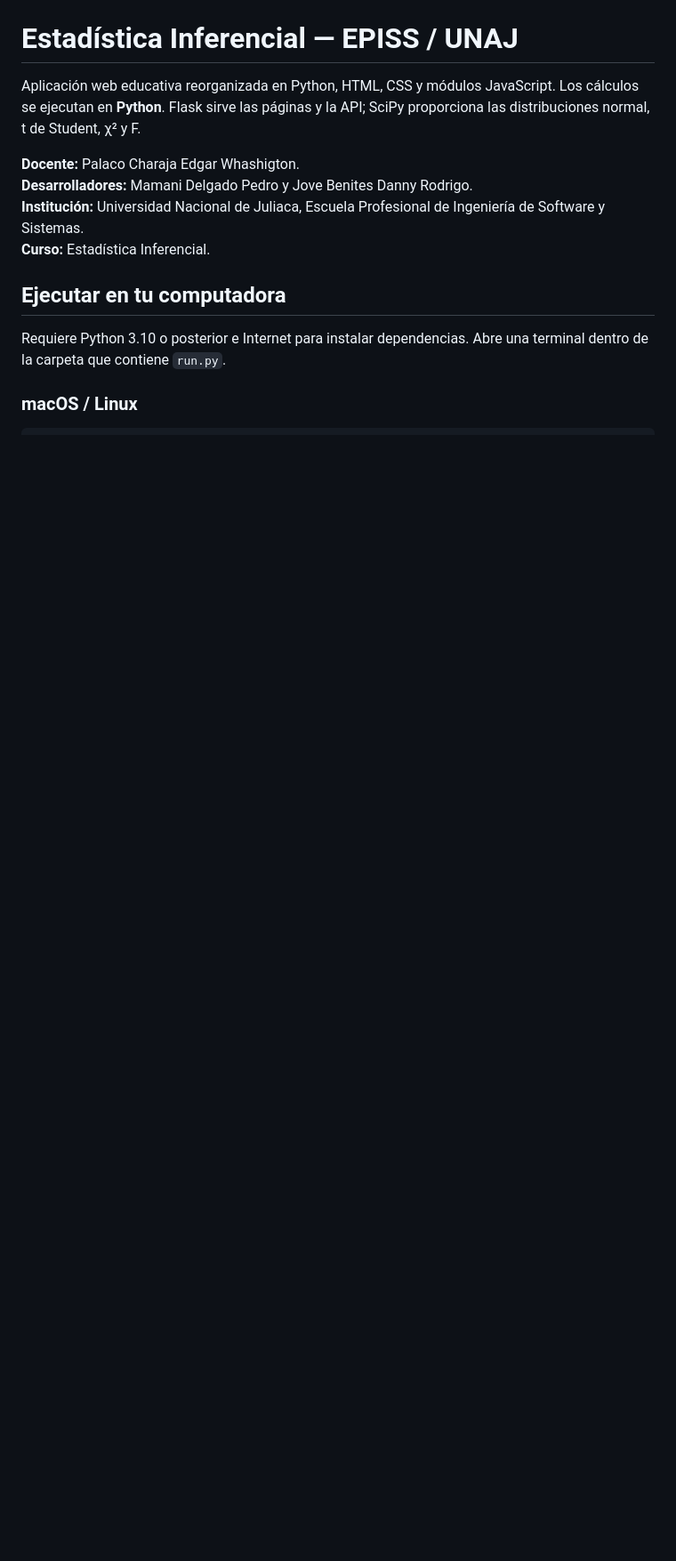
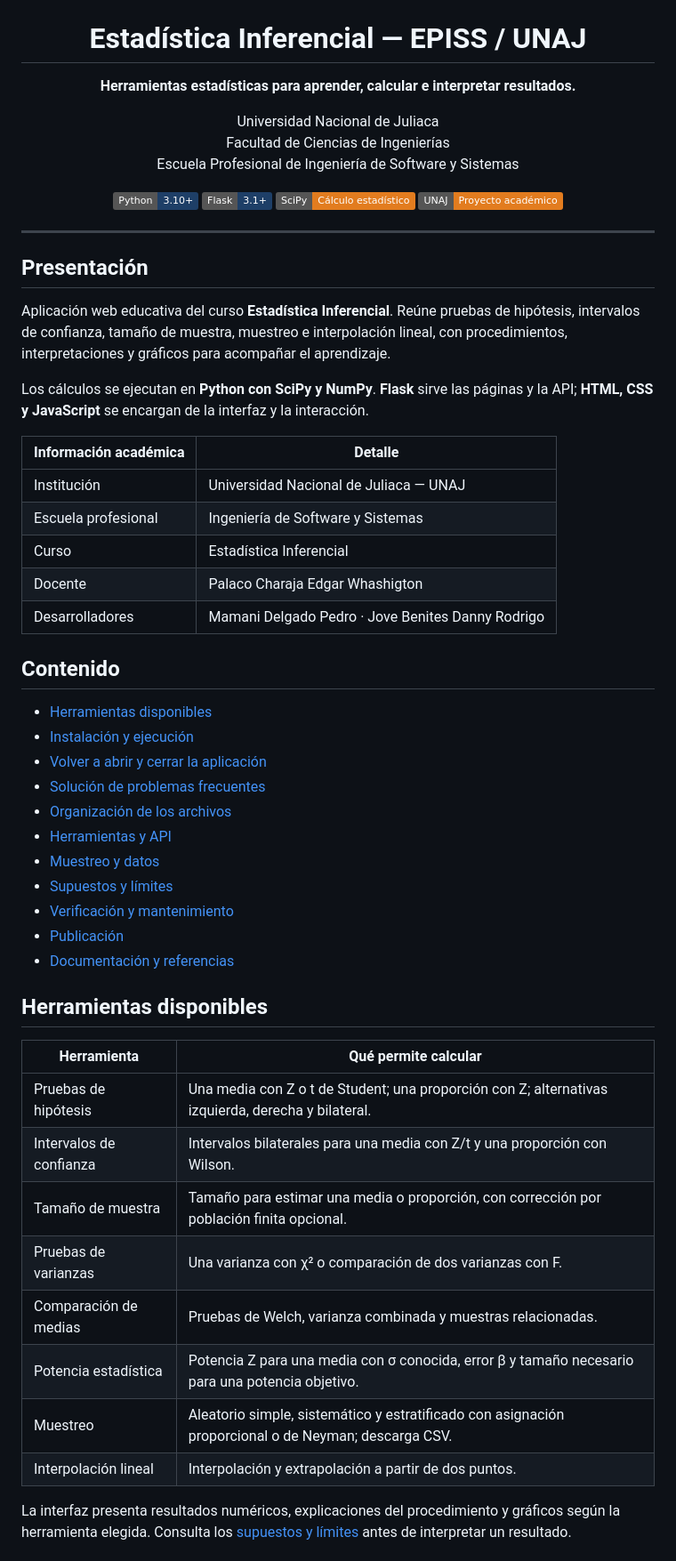
Before and after one commit to pedrodelgado-dev/estadistica-inferencial-episs2, a Markdown page: README.md, the part around one of its changes. Shown at 89% size. Drawn GitHub-style; badges without logos; blank space fills up the shorter version.

```diff
--- a/README.md
+++ b/README.md
@@ -1,18 +5,60 @@
 # Estadística Inferencial — EPISS / UNAJ
 
-Aplicación web educativa reorganizada en Python, HTML, CSS y módulos JavaScript.
-Los cálculos se ejecutan en **Python**. Flask sirve las páginas y la API; SciPy
-proporciona las distribuciones normal, t de Student, χ² y F.
+**Herramientas estadísticas para aprender, calcular e interpretar resultados.**
 
-**Docente:** Palaco Charaja Edgar Whashigton.
-**Desarrolladores:** Mamani Delgado Pedro y Jove Benites Danny Rodrigo.
-**Institución:** Universidad Nacional de Juliaca, Escuela Profesional de
-Ingeniería de Software y Sistemas.
-**Curso:** Estadística Inferencial.
+Universidad Nacional de Juliaca
+Facultad de Ciencias de Ingenierías
+Escuela Profesional de Ingeniería de Software y Sistemas
 
-## Ejecutar en tu computadora
+![Python](https://img.shields.io/badge/Python-3.10%2B-1e3f67?logo=python&logoColor=white)
+![Flask](https://img.shields.io/badge/Flask-3.1%2B-1e3f67?logo=flask&logoColor=white)
+![SciPy](https://img.shields.io/badge/SciPy-Cálculo_estadístico-e27c1f)
+![Proyecto académico](https://img.shields.io/badge/UNAJ-Proyecto_académico-e27c1f)
 
-Requiere Python 3.10 o posterior e Internet para instalar dependencias.
-Abre una terminal dentro de la carpeta que contiene `run.py`.
+</div>
 
-### macOS / Linux
+---
+
+## Presentación
+
+Aplicación web educativa del curso **Estadística Inferencial**. Reúne pruebas de hipótesis, intervalos de confianza, tamaño de muestra, muestreo e interpolación lineal, con procedimientos, interpretaciones y gráficos para acompañar el aprendizaje.
+
+Los cálculos se ejecutan en **Python con SciPy y NumPy**. **Flask** sirve las páginas y la API; **HTML, CSS y JavaScript** se encargan de la interfaz y la interacción.
+
+| Información académica | Detalle |
+|---|---|
+| Institución | Universidad Nacional de Juliaca — UNAJ |
+| Escuela profesional | Ingeniería de Software y Sistemas |
+| Curso | Estadística Inferencial |
+| Docente | Palaco Charaja Edgar Whashigton |
+| Desarrolladores | Mamani Delgado Pedro · Jove Benites Danny Rodrigo |
+
+## Contenido
+
+- [Herramientas disponibles](#herramientas-disponibles)
+- [Instalación y ejecución](#instalación-y-ejecución)
+- [Volver a abrir y cerrar la aplicación](#volver-a-abrir-y-cerrar-la-aplicación)
+- [Solución de problemas frecuentes](#solución-de-problemas-frecuentes)
+- [Organización de los archivos](#organización-de-los-archivos)
+- [Herramientas y API](#herramientas-y-api)
+- [Muestreo y datos](#muestreo-y-datos)
+- [Supuestos y límites](#supuestos-y-límites)
+- [Verificación y mantenimiento](#verificación-y-mantenimiento)
+- [Publicación](#publicación)
+- [Documentación y referencias](#documentación-y-referencias)
+
+## Herramientas disponibles
+
+| Herramienta | Qué permite calcular |
+|---|---|
+| Pruebas de hipótesis | Una media con Z o t de Student; una proporción con Z; alternativas izquierda, derecha y bilateral. |
+| Intervalos de confianza | Intervalos bilaterales para una media con Z/t y una proporción con Wilson. |
+| Tamaño de muestra | Tamaño para estimar una media o proporción, con corrección por población finita opcional. |
+| Pruebas de varianzas | Una varianza con χ² o comparación de dos varianzas con F. |
+| Comparación de medias | Pruebas de Welch, varianza combinada y muestras relacionadas. |
+| Potencia estadística | Potencia Z para una media con σ conocida, error β y tamaño necesario para una potencia objetivo. |
+| Muestreo | Aleatorio simple, sistemático y estratificado con asignación proporcional o de Neyman; descarga CSV. |
+| Interpolación lineal | Interpolación y extrapolación a partir de dos puntos. |
+
+La interfaz presenta resultados numéricos, explicaciones del procedimiento y gráficos según la herramienta elegida. Consulta los [supuestos y límites](#supuestos-y-límites) antes de interpretar un resultado.
+
```
Also changed, not shown: other parts of README.md (+117 -21 lines).
